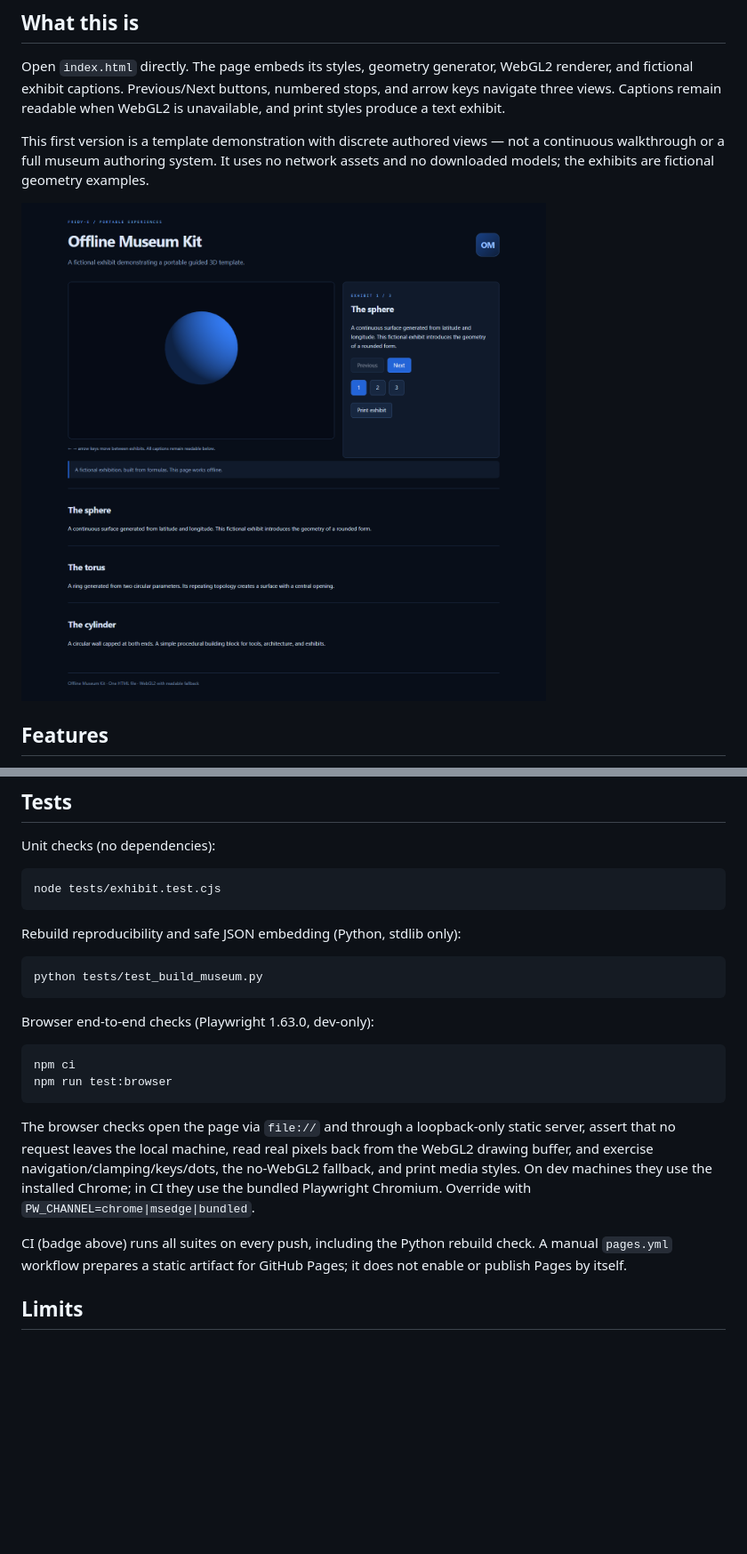
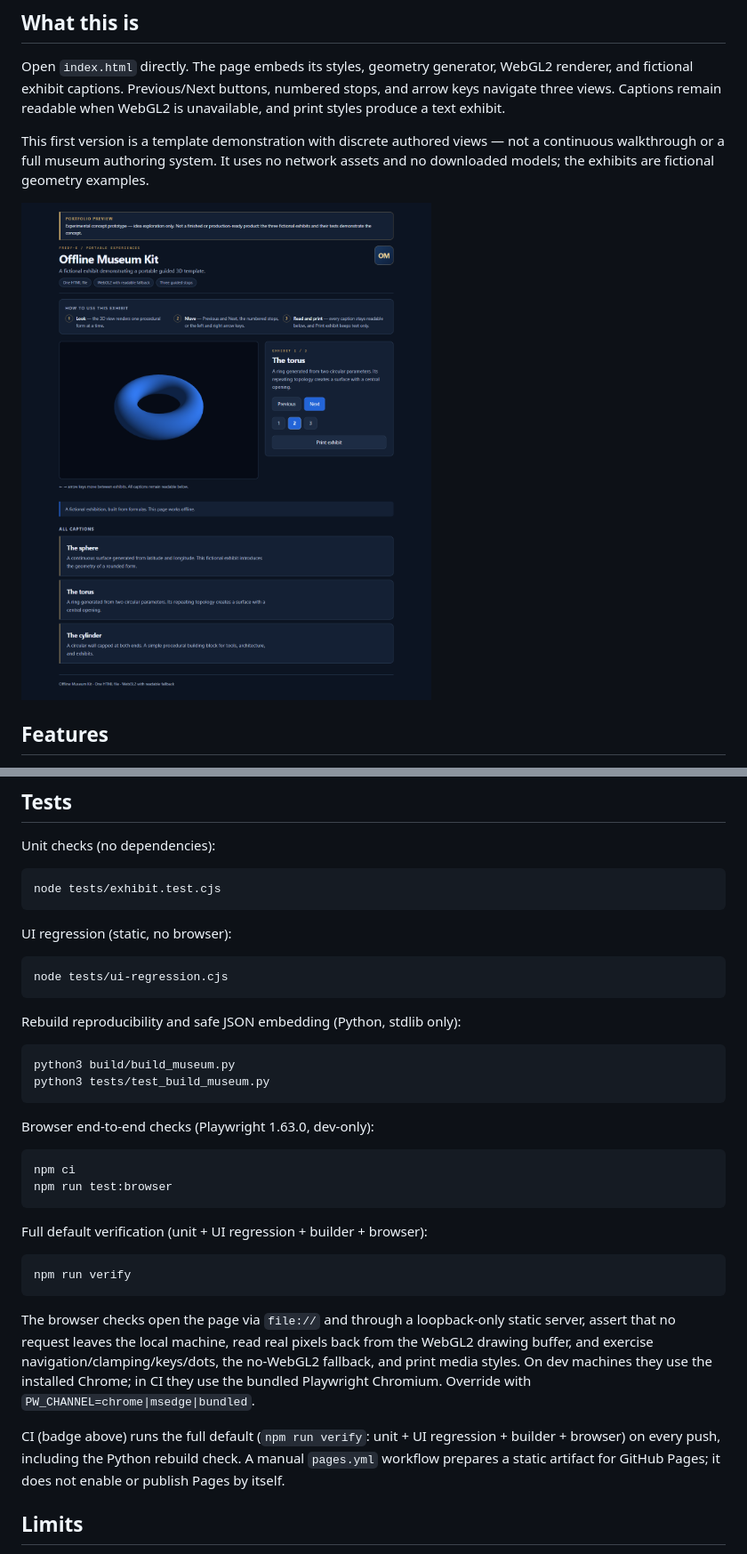
Before and after one commit to Fredy-E/Offline-Museum-Kit, a Markdown page: README.md, 2 parts joined by grey strips. Shown at 89% size. GitHub-like rendering; pictures changed too: docs/images/app.png; blank space fills up the shorter version.

Commit message:
Approved UI preview refresh (Offline-Museum-Kit)

````diff
--- a/README.md
+++ b/README.md
@@ -52,10 +52,17 @@ Unit checks (no dependencies):
 node tests/exhibit.test.cjs
 ```
 
+UI regression (static, no browser):
+
+```sh
+node tests/ui-regression.cjs
+```
+
 Rebuild reproducibility and safe JSON embedding (Python, stdlib only):
 
 ```sh
-python tests/test_build_museum.py
+python3 build/build_museum.py
+python3 tests/test_build_museum.py
 ```
 
 Browser end-to-end checks (Playwright 1.63.0, dev-only):
@@ -65,9 +72,15 @@ npm ci
 npm run test:browser
 ```
 
+Full default verification (unit + UI regression + builder + browser):
+
+```sh
+npm run verify
+```
+
 The browser checks open the page via `file://` and through a loopback-only static server, assert that no request leaves the local machine, read real pixels back from the WebGL2 drawing buffer, and exercise navigation/clamping/keys/dots, the no-WebGL2 fallback, and print media styles. On dev machines they use the installed Chrome; in CI they use the bundled Playwright Chromium. Override with `PW_CHANNEL=chrome|msedge|bundled`.
 
-CI (badge above) runs all suites on every push, including the Python rebuild check. A manual `pages.yml` workflow prepares a static artifact for GitHub Pages; it does not enable or publish Pages by itself.
+CI (badge above) runs the full default (`npm run verify`: unit + UI regression + builder + browser) on every push, including the Python rebuild check. A manual `pages.yml` workflow prepares a static artifact for GitHub Pages; it does not enable or publish Pages by itself.
 
 ## Limits
 
````
Also changed, not shown: 6 other files.
